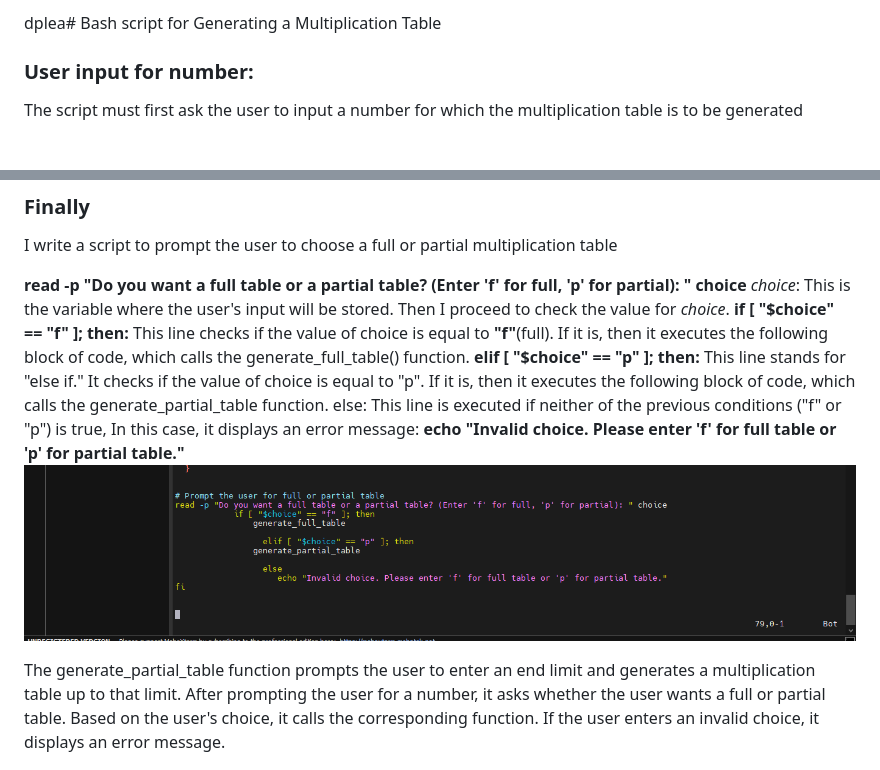
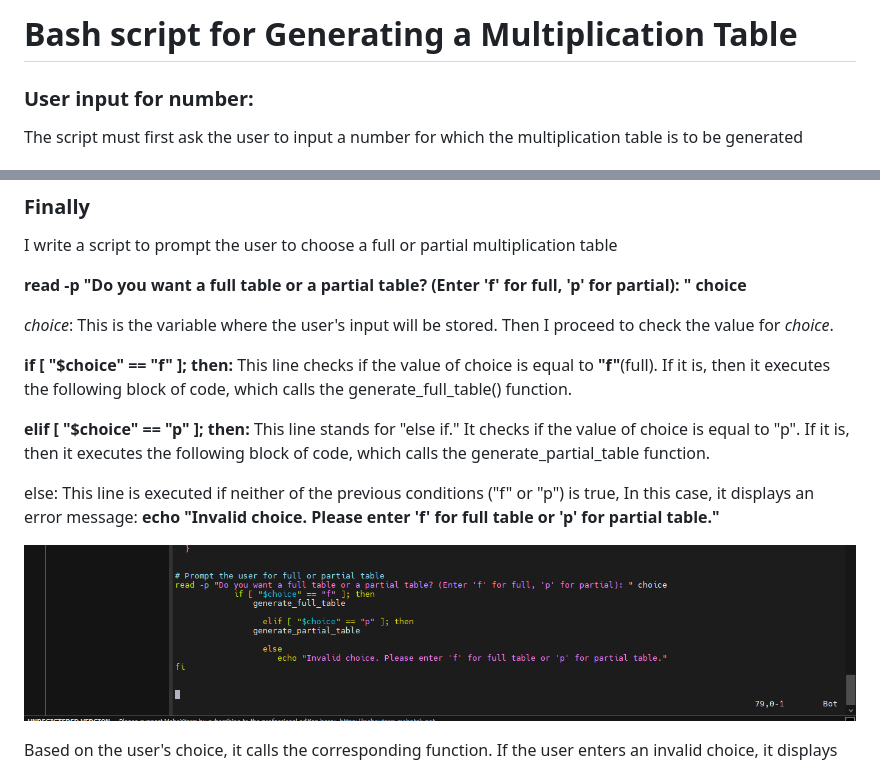
Before and after one commit to Fumnanya92/Darey.io_Projects, a Markdown page: Linux_project/Linux_shellscrpting.md, 2 parts joined by grey strips. Rendered like a GitHub page.

```diff
--- a/Linux_project/Linux_shellscrpting.md
+++ b/Linux_project/Linux_shellscrpting.md
@@ -1,4 +1,4 @@
-dplea# Bash script for Generating a Multiplication Table
+# Bash script for Generating a Multiplication Table
 
 ### User input for number:
 The script must first ask the user to input a number for which the multiplication table is to be generated
@@ -58,17 +62,19 @@ For each value of **i**, the multiplication result is calculated **(result=$((nu
 I write a script to prompt the user to choose a full or partial multiplication table
 
 **read -p "Do you want a full table or a partial table? (Enter 'f' for full, 'p' for partial): " choice**
+
 *choice*: This is the variable where the user's input will be stored.
 Then I proceed to check the value for *choice*.
+
 **if [ "$choice" == "f" ]; then:** This line checks if the value of choice is equal to **"f"**(full). If it is, then it executes the following block of code, which calls the generate_full_table() function.
+
 **elif [ "$choice" == "p" ]; then:** This line stands for "else if." It checks if the value of choice is equal to "p". If it is, then it executes the following block of code, which calls the generate_partial_table function.
+
 else: This line is executed if neither of the previous conditions ("f" or "p") is true, In this case, it displays an error message:
 **echo "Invalid choice. Please enter 'f' for full table or 'p' for partial table."**
+
 ![screenshot of the above step](image/choice.png)
 
 
-
-The generate_partial_table function prompts the user to enter an end limit and generates a multiplication table up to that limit.
-After prompting the user for a number, it asks whether the user wants a full or partial table.
 Based on the user's choice, it calls the corresponding function.
 If the user enters an invalid choice, it displays an error message.
```
Also changed, not shown: other parts of Linux_project/Linux_shellscrpting.md (+4 -0 lines).
